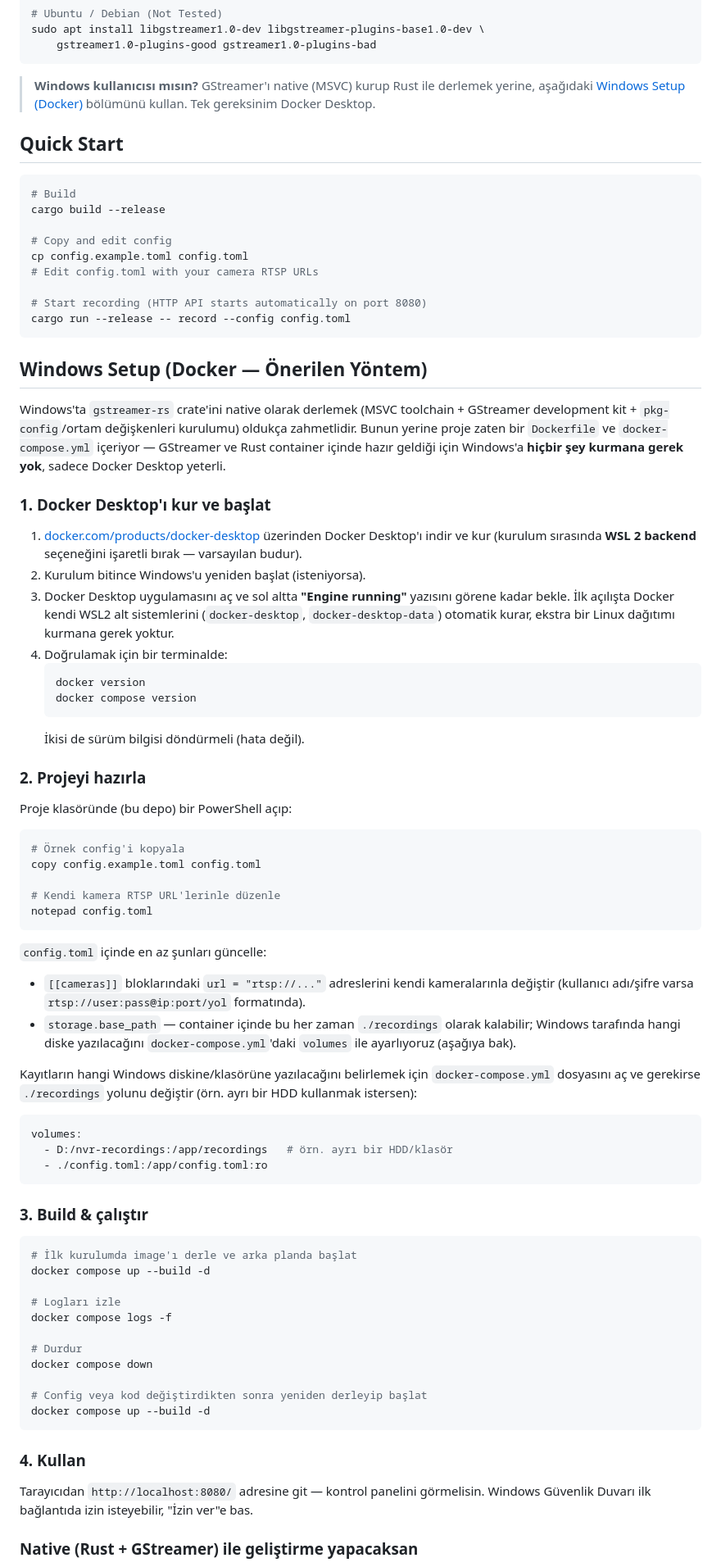
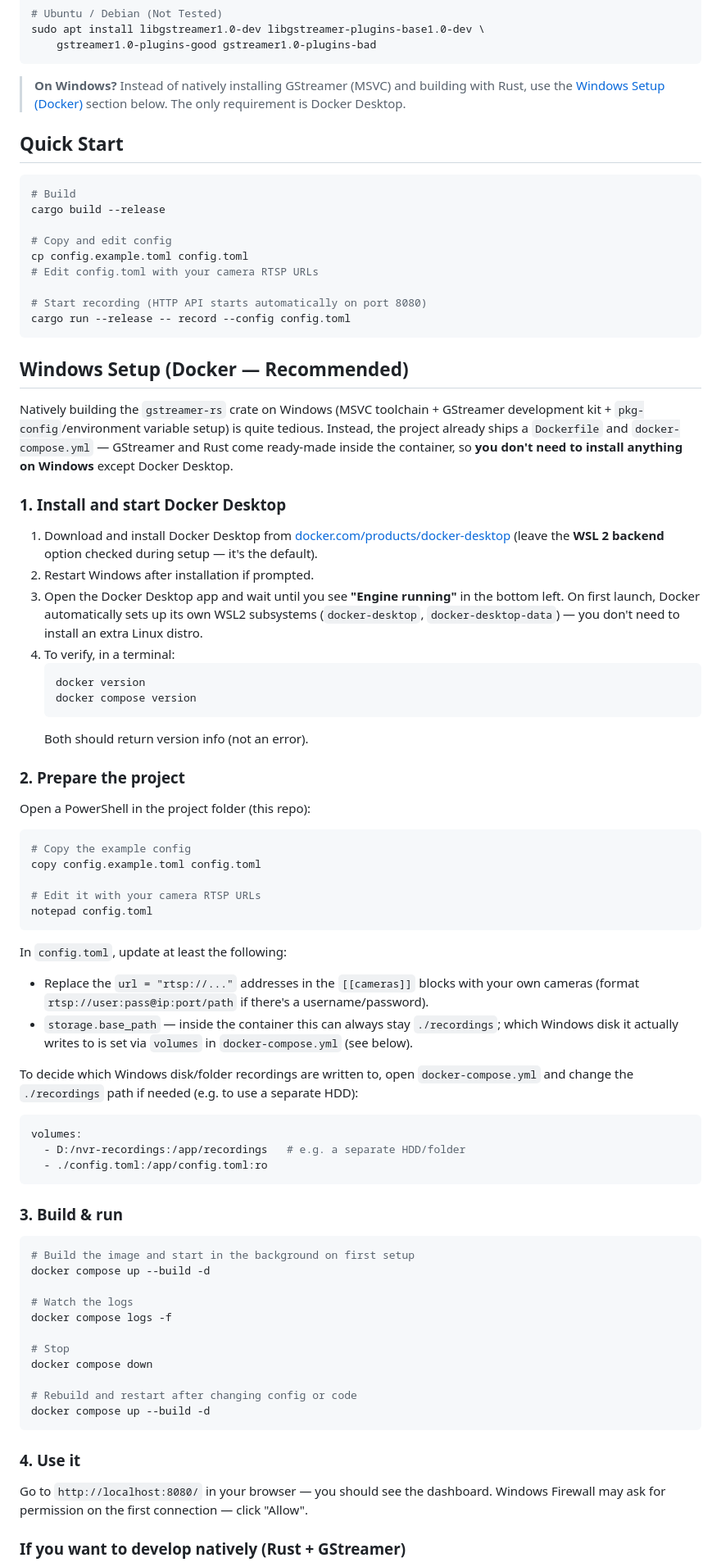
Before and after one commit to onurtuna/OasisNvr, a Markdown page: README.md, the part around one of its changes. Shown at 82% size. Rendered like a GitHub page.

Commit message:
feat: Update README for improved clarity on Windows setup and API endpoints

````diff
--- a/README.md
+++ b/README.md
@@ -67,7 +68,7 @@ sudo apt install libgstreamer1.0-dev libgstreamer-plugins-base1.0-dev \
     gstreamer1.0-plugins-good gstreamer1.0-plugins-bad
 ```
 
-> **Windows kullanıcısı mısın?** GStreamer'ı native (MSVC) kurup Rust ile derlemek yerine, aşağıdaki [Windows Setup (Docker)](#windows-setup-docker---önerilen-yöntem) bölümünü kullan. Tek gereksinim Docker Desktop.
+> **On Windows?** Instead of natively installing GStreamer (MSVC) and building with Rust, use the [Windows Setup (Docker)](#windows-setup-docker--recommended) section below. The only requirement is Docker Desktop.
 
 ## Quick Start
 
@@ -83,66 +84,66 @@ cp config.example.toml config.toml
 cargo run --release -- record --config config.toml
 ```
 
-## Windows Setup (Docker — Önerilen Yöntem)
+## Windows Setup (Docker — Recommended)
 
-Windows'ta `gstreamer-rs` crate'ini native olarak derlemek (MSVC toolchain + GStreamer development kit + `pkg-config`/ortam değişkenleri kurulumu) oldukça zahmetlidir. Bunun yerine proje zaten bir `Dockerfile` ve `docker-compose.yml` içeriyor — GStreamer ve Rust container içinde hazır geldiği için Windows'a **hiçbir şey kurmana gerek yok**, sadece Docker Desktop yeterli.
+Natively building the `gstreamer-rs` crate on Windows (MSVC toolchain + GStreamer development kit + `pkg-config`/environment variable setup) is quite tedious. Instead, the project already ships a `Dockerfile` and `docker-compose.yml` — GStreamer and Rust come ready-made inside the container, so **you don't need to install anything on Windows** except Docker Desktop.
 
-### 1. Docker Desktop'ı kur ve başlat
+### 1. Install and start Docker Desktop
 
-1. [docker.com/products/docker-desktop](https://www.docker.com/products/docker-desktop/) üzerinden Docker Desktop'ı indir ve kur (kurulum sırasında **WSL 2 backend** seçeneğini işaretli bırak — varsayılan budur).
-2. Kurulum bitince Windows'u yeniden başlat (isteniyorsa).
-3. Docker Desktop uygulamasını aç ve sol altta **"Engine running"** yazısını görene kadar bekle. İlk açılışta Docker kendi WSL2 alt sistemlerini (`docker-desktop`, `docker-desktop-data`) otomatik kurar, ekstra bir Linux dağıtımı kurmana gerek yoktur.
-4. Doğrulamak için bir terminalde:
+1. Download and install Docker Desktop from [docker.com/products/docker-desktop](https://www.docker.com/products/docker-desktop/) (leave the **WSL 2 backend** option checked during setup — it's the default).
+2. Restart Windows after installation if prompted.
+3. Open the Docker Desktop app and wait until you see **"Engine running"** in the bottom left. On first launch, Docker automatically sets up its own WSL2 subsystems (`docker-desktop`, `docker-desktop-data`) — you don't need to install an extra Linux distro.
+4. To verify, in a terminal:
    ```powershell
    docker version
    docker compose version
    ```
-   İkisi de sürüm bilgisi döndürmeli (hata değil).
+   Both should return version info (not an error).
 
-### 2. Projeyi hazırla
+### 2. Prepare the project
 
-Proje klasöründe (bu depo) bir PowerShell açıp:
+Open a PowerShell in the project folder (this repo):
 
 ```powershell
-# Örnek config'i kopyala
+# Copy the example config
 copy config.example.toml config.toml
 
-# Kendi kamera RTSP URL'lerinle düzenle
+# Edit it with your camera RTSP URLs
 notepad config.toml
 ```
 
-`config.toml` içinde en az şunları güncelle:
+In `config.toml`, update at least the following:
 
-- `[[cameras]]` bloklarındaki `url = "rtsp://..."` adreslerini kendi kameralarınla değiştir (kullanıcı adı/şifre varsa `rtsp://user:pass@ip:port/yol` formatında).
-- `storage.base_path` — container içinde bu her zaman `./recordings` olarak kalabilir; Windows tarafında hangi diske yazılacağını `docker-compose.yml`'daki `volumes` ile ayarlıyoruz (aşağıya bak).
+- Replace the `url = "rtsp://..."` addresses in the `[[cameras]]` blocks with your own cameras (format `rtsp://user:pass@ip:port/path` if there's a username/password).
+- `storage.base_path` — inside the container this can always stay `./recordings`; which Windows disk it actually writes to is set via `volumes` in `docker-compose.yml` (see below).
 
-Kayıtların hangi Windows diskine/klasörüne yazılacağını belirlemek için `docker-compose.yml` dosyasını aç ve gerekirse `./recordings` yolunu değiştir (örn. ayrı bir HDD kullanmak istersen):
+To decide which Windows disk/folder recordings are written to, open `docker-compose.yml` and change the `./recordings` path if needed (e.g. to use a separate HDD):
 
 ```yaml
 volumes:
-  - D:/nvr-recordings:/app/recordings   # örn. ayrı bir HDD/klasör
+  - D:/nvr-recordings:/app/recordings   # e.g. a separate HDD/folder
   - ./config.toml:/app/config.toml:ro
 ```
 
-### 3. Build & çalıştır
+### 3. Build & run
 
 ```powershell
-# İlk kurulumda image'ı derle ve arka planda başlat
+# Build the image and start in the background on first setup
 docker compose up --build -d
 
-# Logları izle
+# Watch the logs
 docker compose logs -f
 
-# Durdur
+# Stop
 docker compose down
 
-# Config veya kod değiştirdikten sonra yeniden derleyip başlat
+# Rebuild and restart after changing config or code
 docker compose up --build -d
 ```
 
-### 4. Kullan
+### 4. Use it
 
-Tarayıcıdan `http://localhost:8080/` adresine git — kontrol panelini görmelisin. Windows Güvenlik Duvarı ilk bağlantıda izin isteyebilir, "İzin ver"e bas.
+Go to `http://localhost:8080/` in your browser — you should see the dashboard. Windows Firewall may ask for permission on the first connection — click "Allow".
 
-### Native (Rust + GStreamer) ile geliştirme yapacaksan
+### If you want to develop natively (Rust + GStreamer)
 
````
Also changed, not shown: other parts of README.md (+24 -16 lines).
